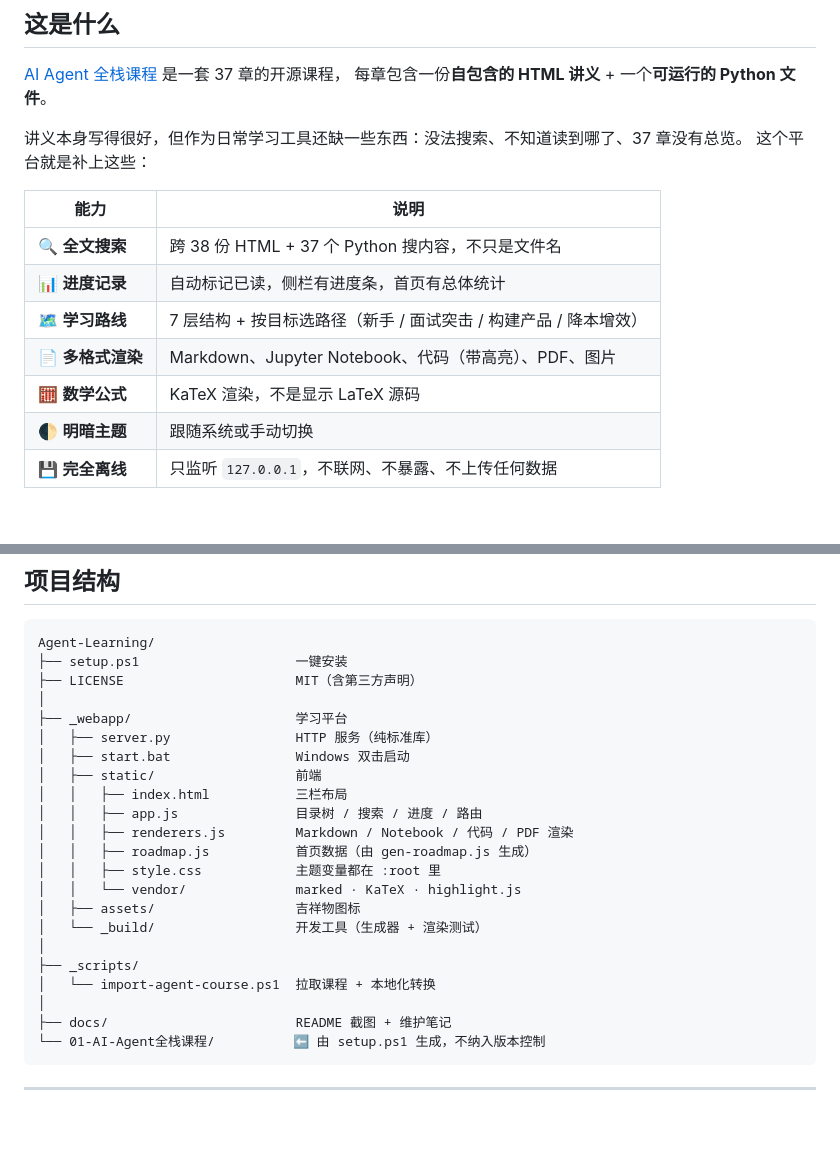
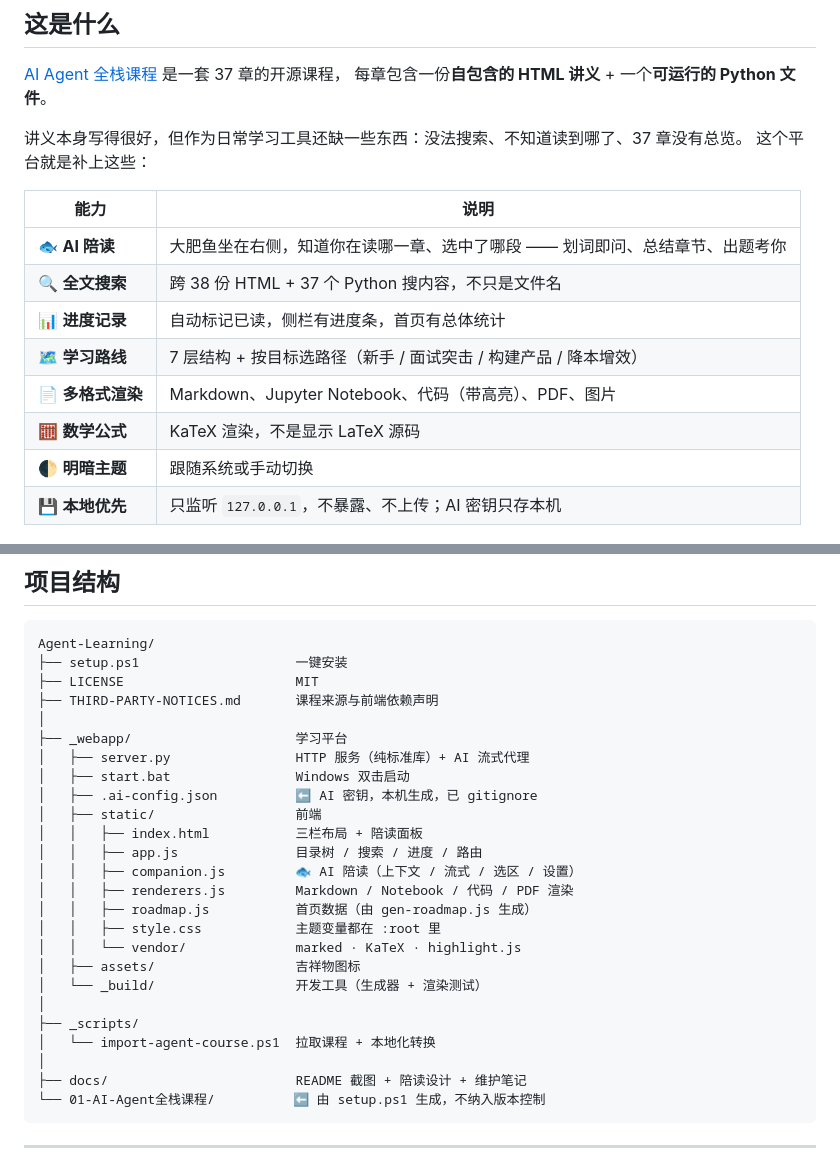
Before and after one commit to LazyFox-007/Agent-Learning, a Markdown page: README.md, 2 parts joined by grey strips. Drawn GitHub-style; blank space fills up the shorter version.

````diff
--- a/README.md
+++ b/README.md
@@ -24,13 +24,14 @@
 
 | 能力 | 说明 |
 |---|---|
+| 🐟 **AI 陪读** | 大肥鱼坐在右侧，知道你在读哪一章、选中了哪段 —— 划词即问、总结章节、出题考你 |
 | 🔍 **全文搜索** | 跨 38 份 HTML + 37 个 Python 搜内容，不只是文件名 |
 | 📊 **进度记录** | 自动标记已读，侧栏有进度条，首页有总体统计 |
 | 🗺️ **学习路线** | 7 层结构 + 按目标选路径（新手 / 面试突击 / 构建产品 / 降本增效） |
 | 📄 **多格式渲染** | Markdown、Jupyter Notebook、代码（带高亮）、PDF、图片 |
 | 🧮 **数学公式** | KaTeX 渲染，不是显示 LaTeX 源码 |
 | 🌓 **明暗主题** | 跟随系统或手动切换 |
-| 💾 **完全离线** | 只监听 `127.0.0.1`，不联网、不暴露、不上传任何数据 |
+| 💾 **本地优先** | 只监听 `127.0.0.1`，不暴露、不上传；AI 密钥只存本机 |
 
 <div align="center">
 <img src="docs/screenshot-home.png" width="700" alt="首页">
@@ -68,14 +98,17 @@ python server.py
 ```
 Agent-Learning/
 ├── setup.ps1                    一键安装
-├── LICENSE                      MIT（含第三方声明）
+├── LICENSE                      MIT
+├── THIRD-PARTY-NOTICES.md       课程来源与前端依赖声明
 │
 ├── _webapp/                     学习平台
-│   ├── server.py                HTTP 服务（纯标准库）
+│   ├── server.py                HTTP 服务（纯标准库）+ AI 流式代理
 │   ├── start.bat                Windows 双击启动
+│   ├── .ai-config.json          ⬅ AI 密钥，本机生成，已 gitignore
 │   ├── static/                  前端
-│   │   ├── index.html           三栏布局
+│   │   ├── index.html           三栏布局 + 陪读面板
 │   │   ├── app.js               目录树 / 搜索 / 进度 / 路由
+│   │   ├── companion.js         🐟 AI 陪读（上下文 / 流式 / 选区 / 设置）
 │   │   ├── renderers.js         Markdown / Notebook / 代码 / PDF 渲染
 │   │   ├── roadmap.js           首页数据（由 gen-roadmap.js 生成）
 │   │   ├── style.css            主题变量都在 :root 里
@@ -86,7 +119,7 @@ Agent-Learning/
 ├── _scripts/
 │   └── import-agent-course.ps1  拉取课程 + 本地化转换
 │
-├── docs/                        README 截图 + 维护笔记
+├── docs/                        README 截图 + 陪读设计 + 维护笔记
 └── 01-AI-Agent全栈课程/          ⬅ 由 setup.ps1 生成，不纳入版本控制
 ```
 
````
Also changed, not shown: other parts of README.md (+29 -0 lines), docs/陪读设计.md (added, +194 -0 lines), docs/screenshot-companion.png (added), 6 other files.
